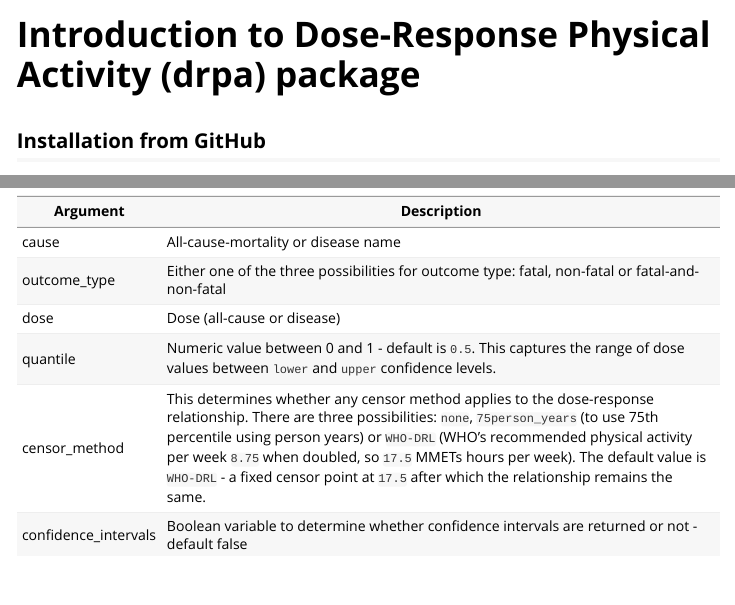
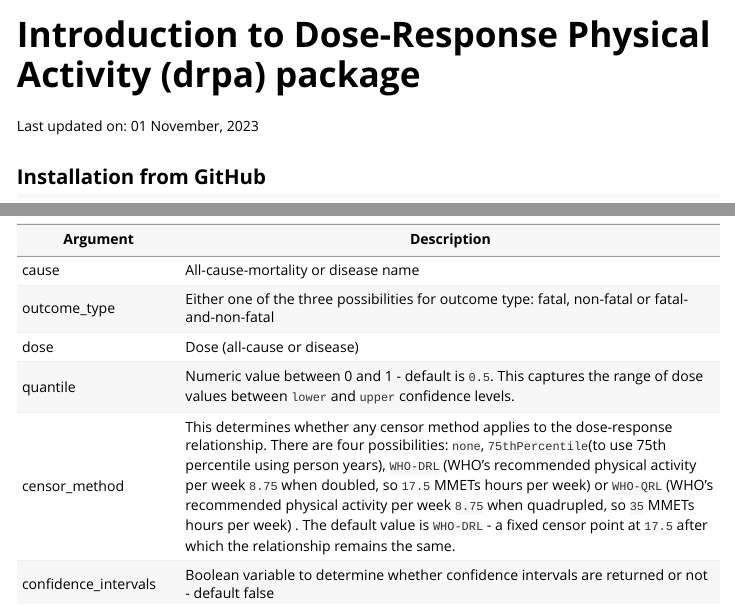
Before and after one commit to meta-analyses/drpa, an R Markdown document (vignettes/drpa.Rmd): the page in a window 1100 px wide, from its top, and a second part further down, joined at a grey line. Rendered offline with R 4.5, knitr and Pandoc, with nearby package versions; some code elsewhere in the file could not run offline.

Commit message:
Update meta-data. Rel #4

````diff
--- a/vignettes/drpa.Rmd
+++ b/vignettes/drpa.Rmd
@@ -11,6 +11,8 @@
 knitr::opts_chunk$set(collapse = T, comment = "#>", root.dir = 'vignettes')
 options(tibble.print_min = 4L, tibble.print_max = 4L, rmarkdown.html_vignette.check_title = FALSE)
 ```
+
+Last updated on: `r format(Sys.Date(), '%d %B, %Y')`
 
 ## Installation from GitHub
 
@@ -63,11 +65,11 @@
 
 Description of the arguments are mentioned below:
 
-| Argument             | Description                                                                                                                                                                                                                                                                                                                                                                                                              |
-|---------------|---------------------------------------------------------|
-| cause                | All-cause-mortality or disease name                                                                                                                                                                                                                                                                                                                                                                                      |
-| outcome_type         | Either one of the three possibilities for outcome type: fatal, non-fatal or fatal-and-non-fatal                                                                                                                                                                                                                                                                                                                          |
-| dose                 | Dose (all-cause or disease)                                                                                                                                                                                                                                                                                                                                                                                              |
-| quantile             | Numeric value between 0 and 1 - default is `0.5`. This captures the range of dose values between `lower` and `upper` confidence levels.                                                                                                                                                                                                                                                                                  |
-| censor_method        | This determines whether any censor method applies to the dose-response relationship. There are three possibilities: `none`, `75person_years` (to use 75th percentile using person years) or `WHO-DRL` (WHO's recommended physical activity per week `8.75` when doubled, so `17.5` MMETs hours per week). The default value is `WHO-DRL` - a fixed censor point at `17.5` after which the relationship remains the same. |
-| confidence_intervals | Boolean variable to determine whether confidence intervals are returned or not - default false                                                                                                                                                                                                                                                                                                                           |
+| Argument             | Description                                                                                                                                                                                                                                                                                                                                                                                                          |
+|-----------------|-------------------------------------------------------|
+| cause                | All-cause-mortality or disease name                                                                                                                                                                                                                                                                                                                                                                                  |
+| outcome_type         | Either one of the three possibilities for outcome type: fatal, non-fatal or fatal-and-non-fatal                                                                                                                                                                                                                                                                                                                      |
+| dose                 | Dose (all-cause or disease)                                                                                                                                                                                                                                                                                                                                                                                          |
+| quantile             | Numeric value between 0 and 1 - default is `0.5`. This captures the range of dose values between `lower` and `upper` confidence levels.                                                                                                                                                                                                                                                                              |
+| censor_method        | This determines whether any censor method applies to the dose-response relationship. There are four possibilities: `none`, `75thPercentile`(to use 75th percentile using person years), `WHO-DRL` (WHO's recommended physical activity per week `8.75` when doubled, so `17.5` MMETs hours per week) or `WHO-QRL` (WHO's recommended physical activity per week `8.75` when quadrupled, so `35` MMETs hours per week) . The default value is `WHO-DRL` - a fixed censor point at `17.5` after which the relationship remains the same. |
+| confidence_intervals | Boolean variable to determine whether confidence intervals are returned or not - default false                                                                                                                                                                                                                                                                                                                       |
````
Also changed, not shown: 2 other files.
